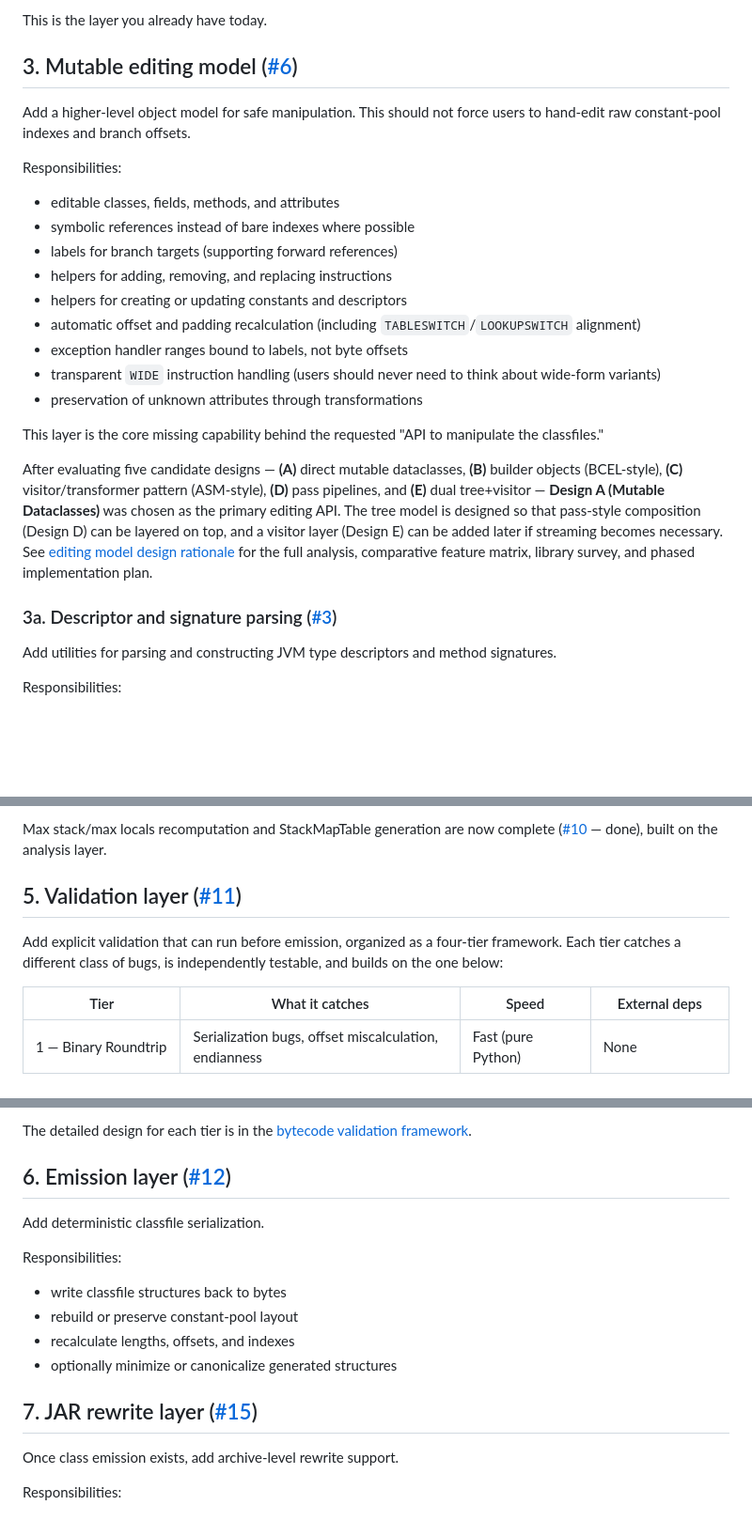
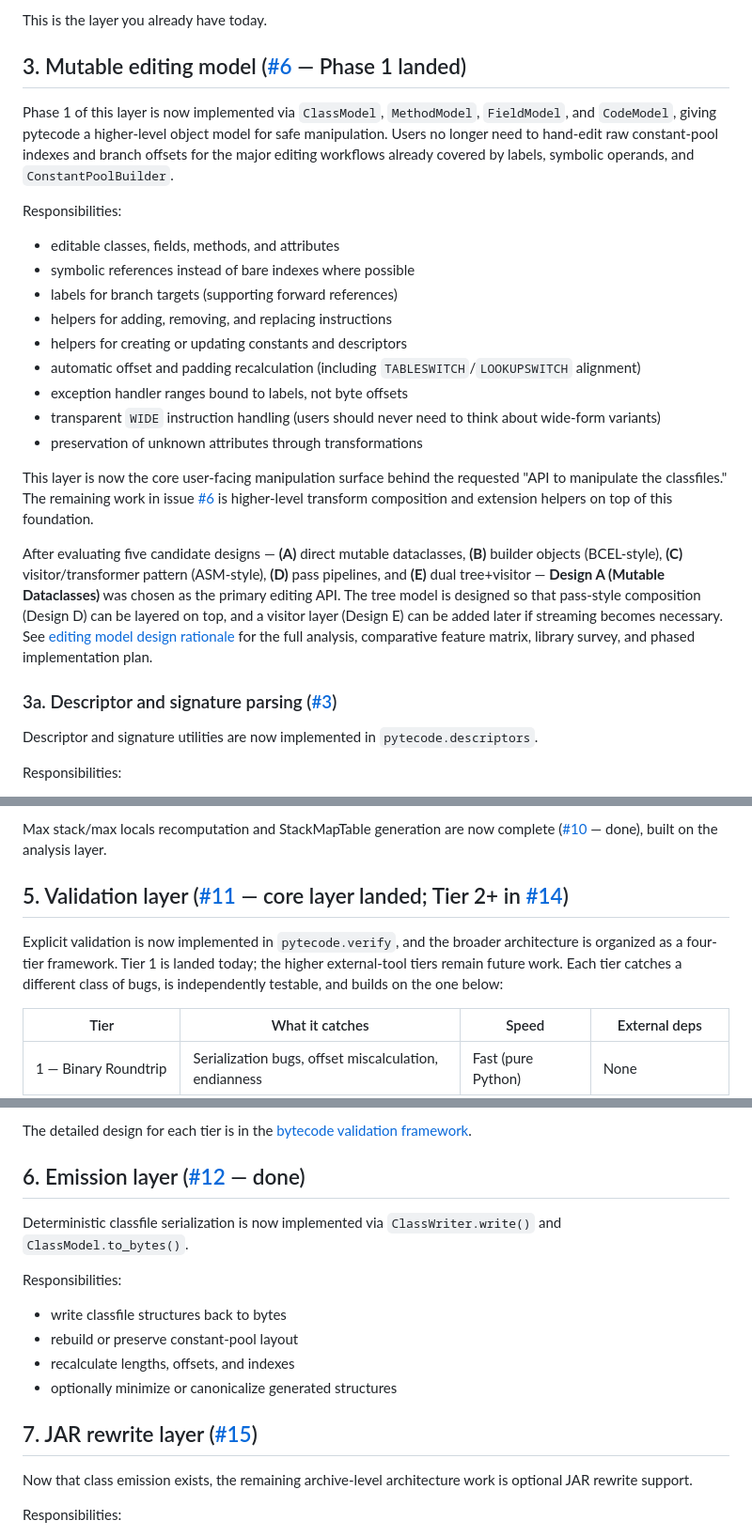
Before and after one commit to smithtrenton/pytecode, a Markdown page: docs/architecture/target-architecture.md, 3 parts joined by grey strips. Shown at 94% size. Rendered like a GitHub page; blank space fills up the shorter version.

```diff
--- a/docs/architecture/target-architecture.md
+++ b/docs/architecture/target-architecture.md
@@ -29,9 +29,9 @@ Responsibilities:
 
 This is the layer you already have today.
 
-## 3. Mutable editing model ([#6](https://github.com/smithtrenton/pytecode/issues/6))
+## 3. Mutable editing model ([#6](https://github.com/smithtrenton/pytecode/issues/6) — Phase 1 landed)
 
-Add a higher-level object model for safe manipulation. This should not force users to hand-edit raw constant-pool indexes and branch offsets.
+Phase 1 of this layer is now implemented via `ClassModel`, `MethodModel`, `FieldModel`, and `CodeModel`, giving pytecode a higher-level object model for safe manipulation. Users no longer need to hand-edit raw constant-pool indexes and branch offsets for the major editing workflows already covered by labels, symbolic operands, and `ConstantPoolBuilder`.
 
 Responsibilities:
 
@@ -45,13 +45,13 @@ Responsibilities:
 - transparent `WIDE` instruction handling (users should never need to think about wide-form variants)
 - preservation of unknown attributes through transformations
 
-This layer is the core missing capability behind the requested "API to manipulate the classfiles."
+This layer is now the core user-facing manipulation surface behind the requested "API to manipulate the classfiles." The remaining work in issue [#6](https://github.com/smithtrenton/pytecode/issues/6) is higher-level transform composition and extension helpers on top of this foundation.
 
 After evaluating five candidate designs — **(A)** direct mutable dataclasses, **(B)** builder objects (BCEL-style), **(C)** visitor/transformer pattern (ASM-style), **(D)** pass pipelines, and **(E)** dual tree+visitor — **Design A (Mutable Dataclasses)** was chosen as the primary editing API. The tree model is designed so that pass-style composition (Design D) can be layered on top, and a visitor layer (Design E) can be added later if streaming becomes necessary. See [editing model design rationale](../design/editing-model.md) for the full analysis, comparative feature matrix, library survey, and phased implementation plan.
 
 ### 3a. Descriptor and signature parsing ([#3](https://github.com/smithtrenton/pytecode/issues/3))
 
-Add utilities for parsing and constructing JVM type descriptors and method signatures.
+Descriptor and signature utilities are now implemented in `pytecode.descriptors`.
 
 Responsibilities:
 
@@ -90,9 +90,9 @@ Max stack/max locals recomputation and StackMapTable generation are now implemen
 
 Max stack/max locals recomputation and StackMapTable generation are now complete ([#10](https://github.com/smithtrenton/pytecode/issues/10) — done), built on the analysis layer.
 
-## 5. Validation layer ([#11](https://github.com/smithtrenton/pytecode/issues/11))
+## 5. Validation layer ([#11](https://github.com/smithtrenton/pytecode/issues/11) — core layer landed; Tier 2+ in [#14](https://github.com/smithtrenton/pytecode/issues/14))
 
-Add explicit validation that can run before emission, organized as a four-tier framework. Each tier catches a different class of bugs, is independently testable, and builds on the one below:
+Explicit validation is now implemented in `pytecode.verify`, and the broader architecture is organized as a four-tier framework. Tier 1 is landed today; the higher external-tool tiers remain future work. Each tier catches a different class of bugs, is independently testable, and builds on the one below:
 
 | Tier | What it catches | Speed | External deps |
 |------|-----------------|-------|---------------|
@@ -116,9 +116,9 @@ Responsibilities across all tiers:
 
 The detailed design for each tier is in the [bytecode validation framework](../design/validation-framework.md).
 
-## 6. Emission layer ([#12](https://github.com/smithtrenton/pytecode/issues/12))
+## 6. Emission layer ([#12](https://github.com/smithtrenton/pytecode/issues/12) — done)
 
-Add deterministic classfile serialization.
+Deterministic classfile serialization is now implemented via `ClassWriter.write()` and `ClassModel.to_bytes()`.
 
 Responsibilities:
 
@@ -129,7 +129,7 @@ Responsibilities:
 
 ## 7. JAR rewrite layer ([#15](https://github.com/smithtrenton/pytecode/issues/15))
 
-Once class emission exists, add archive-level rewrite support.
+Now that class emission exists, the remaining archive-level architecture work is optional JAR rewrite support.
 
 Responsibilities:
 
```
Also changed, not shown: README.md (+3 -3 lines), docs/architecture/current-architecture.md (+2 -2 lines).
